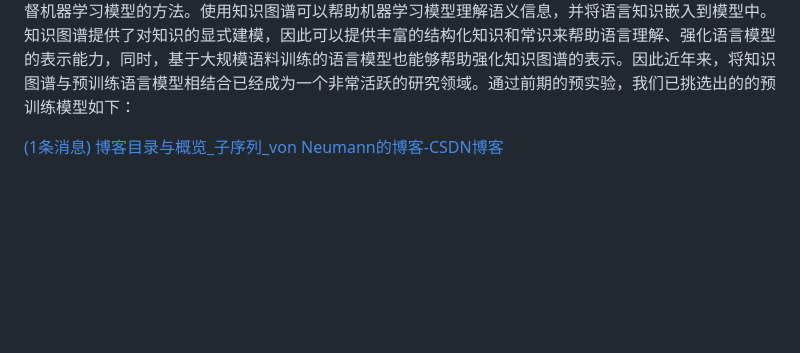
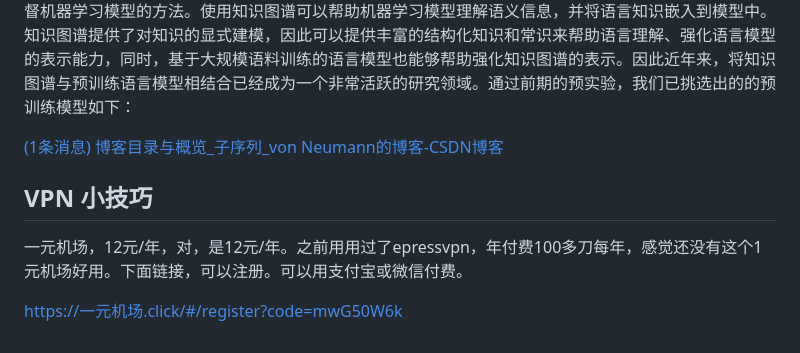
Before and after one commit to burgeruser/Learning_at_ruc, a Markdown page: 论文写资料/撰写论文资料.md, the part around the change. GitHub-like rendering; blank space fills up the shorter version.

Commit message:
feat: vpn sharing

```diff
--- a/论文写资料/撰写论文资料.md
+++ b/论文写资料/撰写论文资料.md
@@ -118,3 +118,11 @@ pandoc -cite --bibliography=ref.bib --csl=ieee.csl "Paper writing.md" -o paper.p
 大量的大语言模型都是面向通用场景的，而医学场景中，包含了复杂而严肃、事关生命安全的领域知识， 因此在本研究中，我们将重点研究知识增强的模型训练，拟将人类已知的、权威的医学领域知识嵌入、融合大语言模型中。主要采用的方法为：基于知识图谱监督的模型。基于知识图谱监督是一种使用知识图谱来监督机器学习模型的方法。使用知识图谱可以帮助机器学习模型理解语义信息，并将语言知识嵌入到模型中。知识图谱提供了对知识的显式建模，因此可以提供丰富的结构化知识和常识来帮助语言理解、强化语言模型的表示能力，同时，基于大规模语料训练的语言模型也能够帮助强化知识图谱的表示。因此近年来，将知识图谱与预训练语言模型相结合已经成为一个非常活跃的研究领域。通过前期的预实验，我们已挑选出的的预训练模型如下：
 
 [(1条消息) 博客目录与概览_子序列_von Neumann的博客-CSDN博客](https://blog.csdn.net/hy592070616/article/details/81707766)
+
+
+
+## VPN 小技巧
+
+一元机场，12元/年，对，是12元/年。之前用用过了epressvpn，年付费100多刀每年，感觉还没有这个1元机场好用。下面链接，可以注册。可以用支付宝或微信付费。
+
+https://一元机场.click/#/register?code=mwG50W6k
```
